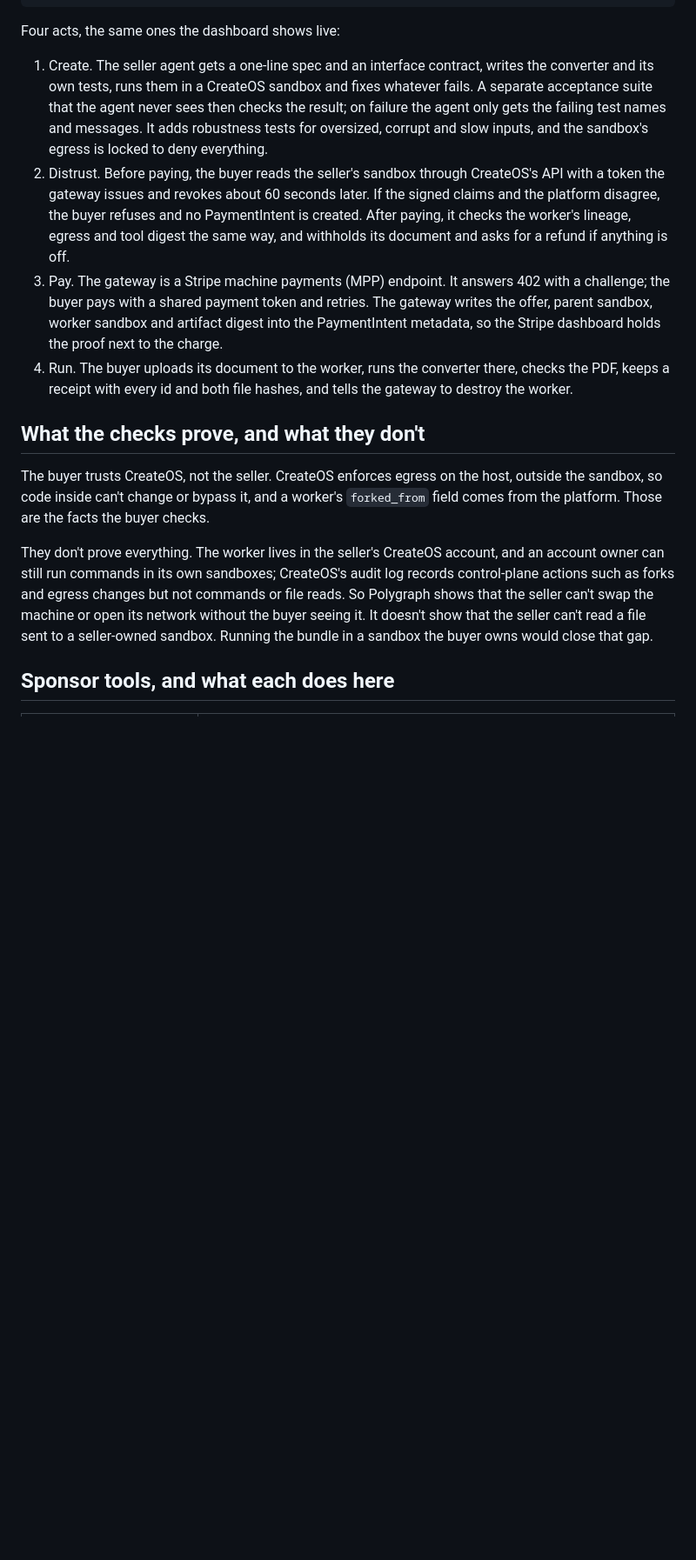
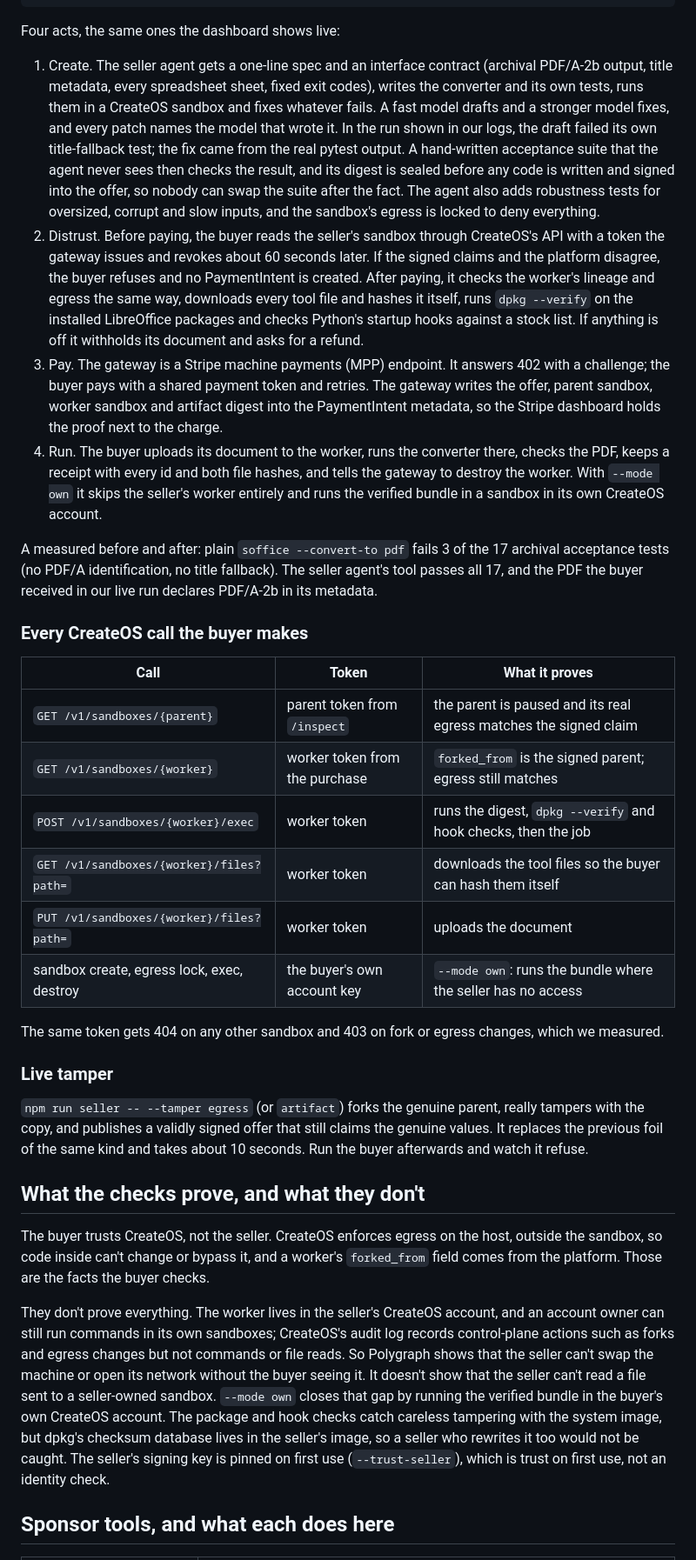
Before and after one commit to kinnuworks/polygraph, a Markdown page: README.md, the part around the change. Shown at 87% size. GitHub-like rendering; blank space fills up the shorter version.

Commit message:
README: sealed suite, buyer-side checks, buyer-owned mode, live tamper, measured before and after, CreateOS call table

```diff
--- a/README.md
+++ b/README.md
@@ -47,16 +47,35 @@ sandbox, signs an offer    ->    GET /offers, /llms.txt,      <-       discovers
 
 Four acts, the same ones the dashboard shows live:
 
-1. Create. The seller agent gets a one-line spec and an interface contract, writes the converter and its own tests, runs them in a CreateOS sandbox and fixes whatever fails. A separate acceptance suite that the agent never sees then checks the result; on failure the agent only gets the failing test names and messages. It adds robustness tests for oversized, corrupt and slow inputs, and the sandbox's egress is locked to deny everything.
-2. Distrust. Before paying, the buyer reads the seller's sandbox through CreateOS's API with a token the gateway issues and revokes about 60 seconds later. If the signed claims and the platform disagree, the buyer refuses and no PaymentIntent is created. After paying, it checks the worker's lineage, egress and tool digest the same way, and withholds its document and asks for a refund if anything is off.
+1. Create. The seller agent gets a one-line spec and an interface contract (archival PDF/A-2b output, title metadata, every spreadsheet sheet, fixed exit codes), writes the converter and its own tests, runs them in a CreateOS sandbox and fixes whatever fails. A fast model drafts and a stronger model fixes, and every patch names the model that wrote it. In the run shown in our logs, the draft failed its own title-fallback test; the fix came from the real pytest output. A hand-written acceptance suite that the agent never sees then checks the result, and its digest is sealed before any code is written and signed into the offer, so nobody can swap the suite after the fact. The agent also adds robustness tests for oversized, corrupt and slow inputs, and the sandbox's egress is locked to deny everything.
+2. Distrust. Before paying, the buyer reads the seller's sandbox through CreateOS's API with a token the gateway issues and revokes about 60 seconds later. If the signed claims and the platform disagree, the buyer refuses and no PaymentIntent is created. After paying, it checks the worker's lineage and egress the same way, downloads every tool file and hashes it itself, runs `dpkg --verify` on the installed LibreOffice packages and checks Python's startup hooks against a stock list. If anything is off it withholds its document and asks for a refund.
 3. Pay. The gateway is a Stripe machine payments (MPP) endpoint. It answers 402 with a challenge; the buyer pays with a shared payment token and retries. The gateway writes the offer, parent sandbox, worker sandbox and artifact digest into the PaymentIntent metadata, so the Stripe dashboard holds the proof next to the charge.
-4. Run. The buyer uploads its document to the worker, runs the converter there, checks the PDF, keeps a receipt with every id and both file hashes, and tells the gateway to destroy the worker.
+4. Run. The buyer uploads its document to the worker, runs the converter there, checks the PDF, keeps a receipt with every id and both file hashes, and tells the gateway to destroy the worker. With `--mode own` it skips the seller's worker entirely and runs the verified bundle in a sandbox in its own CreateOS account.
+
+A measured before and after: plain `soffice --convert-to pdf` fails 3 of the 17 archival acceptance tests (no PDF/A identification, no title fallback). The seller agent's tool passes all 17, and the PDF the buyer received in our live run declares PDF/A-2b in its metadata.
+
+### Every CreateOS call the buyer makes
+
+| Call | Token | What it proves |
+|---|---|---|
+| `GET /v1/sandboxes/{parent}` | parent token from `/inspect` | the parent is paused and its real egress matches the signed claim |
+| `GET /v1/sandboxes/{worker}` | worker token from the purchase | `forked_from` is the signed parent; egress still matches |
+| `POST /v1/sandboxes/{worker}/exec` | worker token | runs the digest, `dpkg --verify` and hook checks, then the job |
+| `GET /v1/sandboxes/{worker}/files?path=` | worker token | downloads the tool files so the buyer can hash them itself |
+| `PUT /v1/sandboxes/{worker}/files?path=` | worker token | uploads the document |
+| sandbox create, egress lock, exec, destroy | the buyer's own account key | `--mode own`: runs the bundle where the seller has no access |
+
+The same token gets 404 on any other sandbox and 403 on fork or egress changes, which we measured.
+
+### Live tamper
+
+`npm run seller -- --tamper egress` (or `artifact`) forks the genuine parent, really tampers with the copy, and publishes a validly signed offer that still claims the genuine values. It replaces the previous foil of the same kind and takes about 10 seconds. Run the buyer afterwards and watch it refuse.
 
 ## What the checks prove, and what they don't
 
 The buyer trusts CreateOS, not the seller. CreateOS enforces egress on the host, outside the sandbox, so code inside can't change or bypass it, and a worker's `forked_from` field comes from the platform. Those are the facts the buyer checks.
 
-They don't prove everything. The worker lives in the seller's CreateOS account, and an account owner can still run commands in its own sandboxes; CreateOS's audit log records control-plane actions such as forks and egress changes but not commands or file reads. So Polygraph shows that the seller can't swap the machine or open its network without the buyer seeing it. It doesn't show that the seller can't read a file sent to a seller-owned sandbox. Running the bundle in a sandbox the buyer owns would close that gap.
+They don't prove everything. The worker lives in the seller's CreateOS account, and an account owner can still run commands in its own sandboxes; CreateOS's audit log records control-plane actions such as forks and egress changes but not commands or file reads. So Polygraph shows that the seller can't swap the machine or open its network without the buyer seeing it. It doesn't show that the seller can't read a file sent to a seller-owned sandbox. `--mode own` closes that gap by running the verified bundle in the buyer's own CreateOS account. The package and hook checks catch careless tampering with the system image, but dpkg's checksum database lives in the seller's image, so a seller who rewrites it too would not be caught. The seller's signing key is pinned on first use (`--trust-seller`), which is trust on first use, not an identity check.
 
 ## Sponsor tools, and what each does here
 
```
